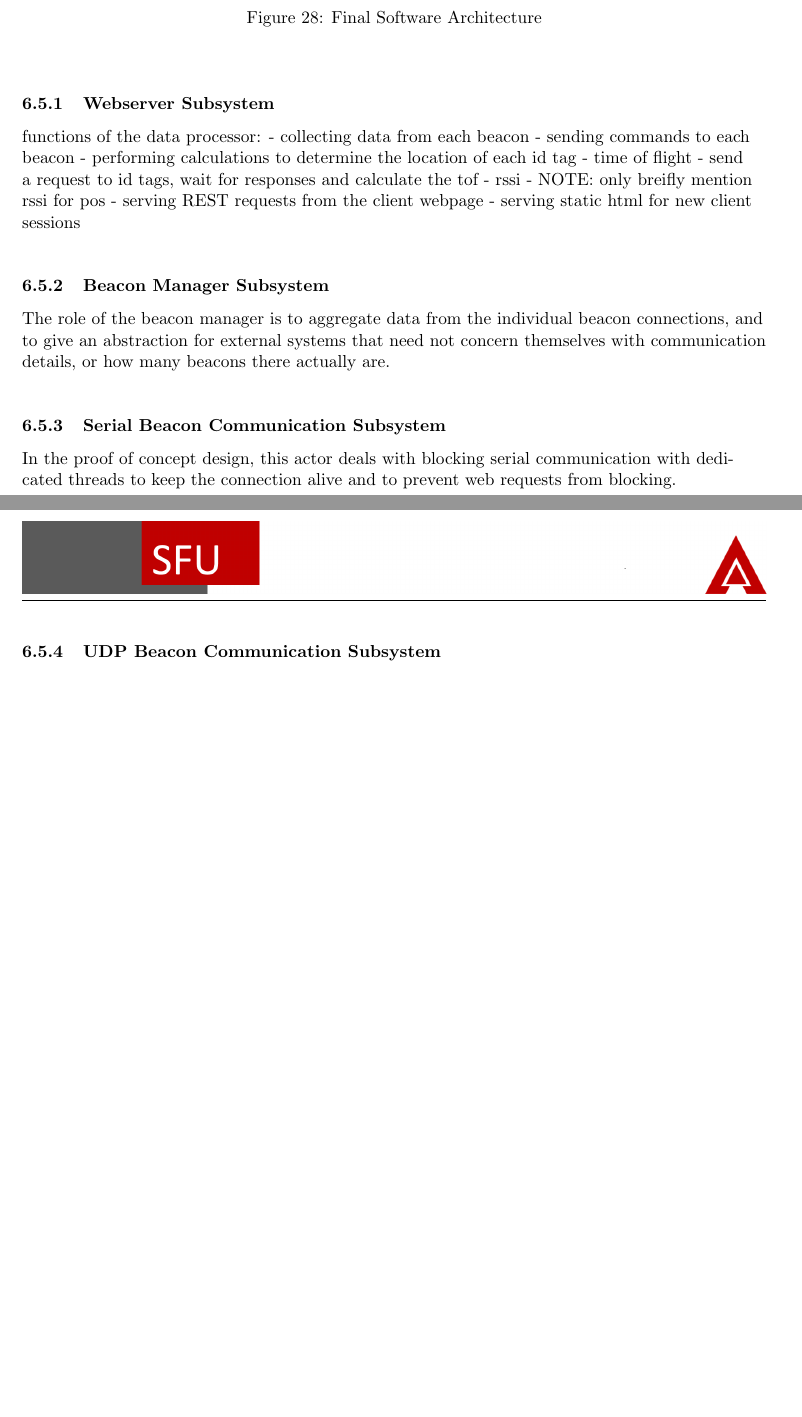
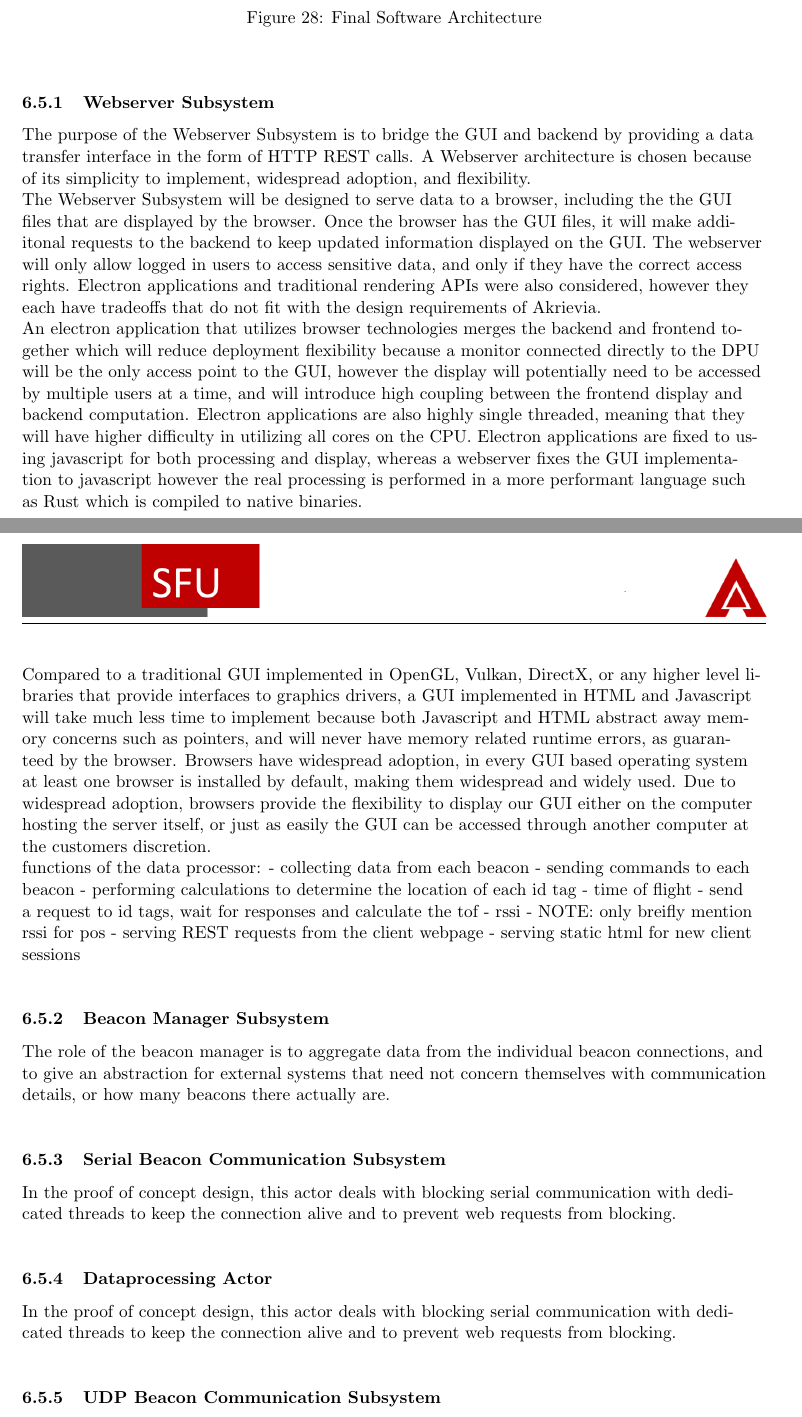
Before and after one commit to liuyal/Akriveia, a LaTeX document (_Design_Specification.tex, which reads 06_Software_Design.tex): two parts of pages 38 and 39 of 54, joined at a grey line, cut so that both start at the same text, the shorter picture padded with empty space. Compiled offline with pdfLaTeX.

Commit message:
working on webserver subsystem

```diff
--- a/06_Software_Design.tex
+++ b/06_Software_Design.tex
@@ -209,6 +209,23 @@ Controllers mainly handle the model they were paired with, however the id tag co
 \bigskip
 % discus the purpose of the webserver, and how it will be used to control the other subsystems dictated by user command.
 \subsubsection{Webserver Subsystem}
+The purpose of the Webserver Subsystem is to bridge the GUI and backend by providing a data transfer interface in the form of HTTP REST calls.
+A Webserver architecture is chosen because of its simplicity to implement, widespread adoption, and flexibility.
+
+The Webserver Subsystem will be designed to serve data to a browser, including the the GUI files that are displayed by the browser.
+Once the browser has the GUI files, it will make addiitonal requests to the backend to keep updated information displayed on the GUI.
+The webserver will only allow logged in users to access sensitive data, and only if they have the correct access rights.
+Electron applications and traditional rendering APIs were also considered, however they each have tradeoffs that do not fit with the design requirements of Akrievia.
+
+An electron application that utilizes browser technologies merges the backend and frontend together which will reduce deployment flexibility because a monitor connected directly to the DPU will be the only access point to the GUI, however the display will potentially need to be accessed by multiple users at a time, and will introduce high coupling between the frontend display and backend computation.
+Electron applications are also highly single threaded, meaning that they will have higher difficulty in utilizing all cores on the CPU.
+Electron applications are fixed to using javascript for both processing and display, whereas a webserver fixes the GUI implementation to javascript however the real processing is performed in a more performant language such as Rust which is compiled to native binaries.
+
+Compared to a traditional GUI implemented in OpenGL, Vulkan, DirectX, or any higher level libraries that provide interfaces to graphics drivers, a GUI implemented in HTML and Javascript will take much less time to implement because both Javascript and HTML abstract away memory concerns such as pointers, and will never have memory related runtime errors, as guaranteed by the browser.
+Browsers have widespread adoption, in every GUI based operating system at least one browser is installed by default, making them widespread and widely used.
+Due to widespread adoption, browsers provide the flexibility to display our GUI either on the computer hosting the server itself, or just as easily the GUI can be accessed through another computer at the customers discretion.
+
+
 
 % TODO flesh these out into paras
 functions of the data processor:
@@ -229,6 +246,10 @@ The role of the beacon manager is to aggregate data from the individual beacon c
 
 \bigskip
 \subsubsection{Serial Beacon Communication Subsystem}
+In the proof of concept design, this actor deals with blocking serial communication with dedicated threads to keep the connection alive and to prevent web requests from blocking.
+
+\bigskip
+\subsubsection{Dataprocessing Actor}
 In the proof of concept design, this actor deals with blocking serial communication with dedicated threads to keep the connection alive and to prevent web requests from blocking.
 
 \bigskip
```
